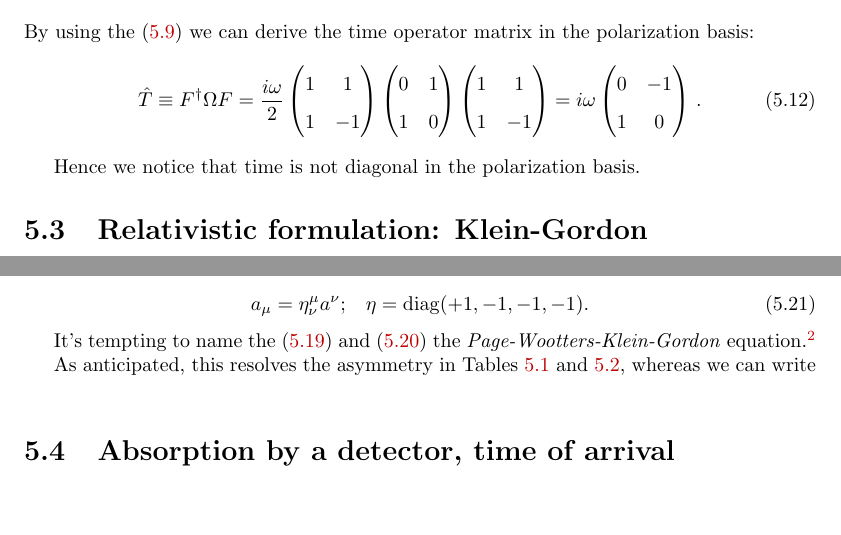
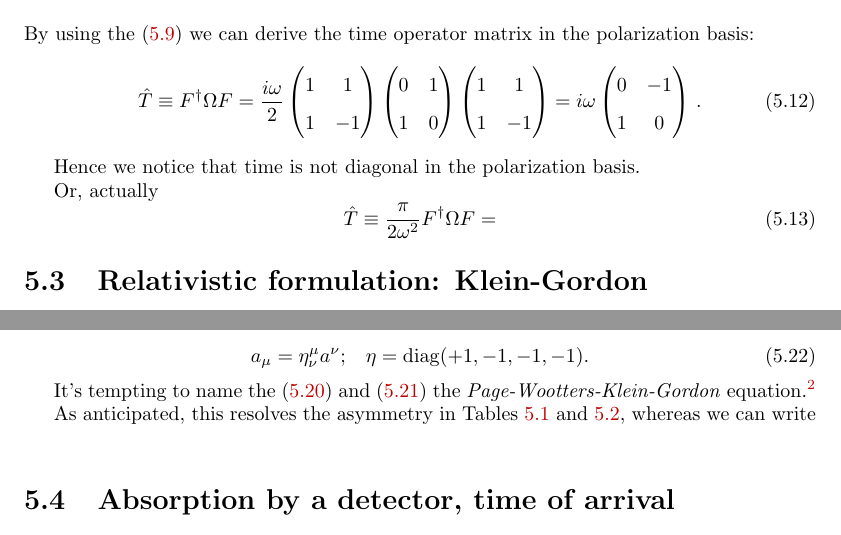
Before and after one commit to gderosa/timeq, a LaTeX thesis (tex/main.tex, which reads tex/pw/pw.tex): two parts of pages 33 and 34 of 51, joined at a grey line, cut so that both start at the same text, the shorter picture padded with empty space. Compiled offline with pdfLaTeX.

Commit message:
rescaling?

```diff
--- a/tex/pw/pw.tex
+++ b/tex/pw/pw.tex
@@ -307,3 +307,29 @@ in the polarization basis:
 \end{equation}
 
 Hence we notice that time is not diagonal in the polarization basis.
+
+Or, actually
+\begin{equation}
+  \hat{T} \repr \frac{\pi}{2\omega^2} F^{\dagger} \Omega F
+  =
+  % \frac{i\omega}{2}
+  % \begin{pmatrix}
+  %   1 & 1 \\
+  %   1 & -1
+  % \end{pmatrix}
+  % \begin{pmatrix}
+  %   0 & 1 \\
+  %   1 & 0
+  % \end{pmatrix}
+  % \begin{pmatrix}
+  %   1 & 1 \\
+  %   1 & -1
+  % \end{pmatrix}
+  % =
+  % i\omega
+  % \begin{pmatrix}
+  %   0 & -1 \\
+  %   1 & 0
+  % \end{pmatrix}
+  % \,\text{.}
+\end{equation}
```
